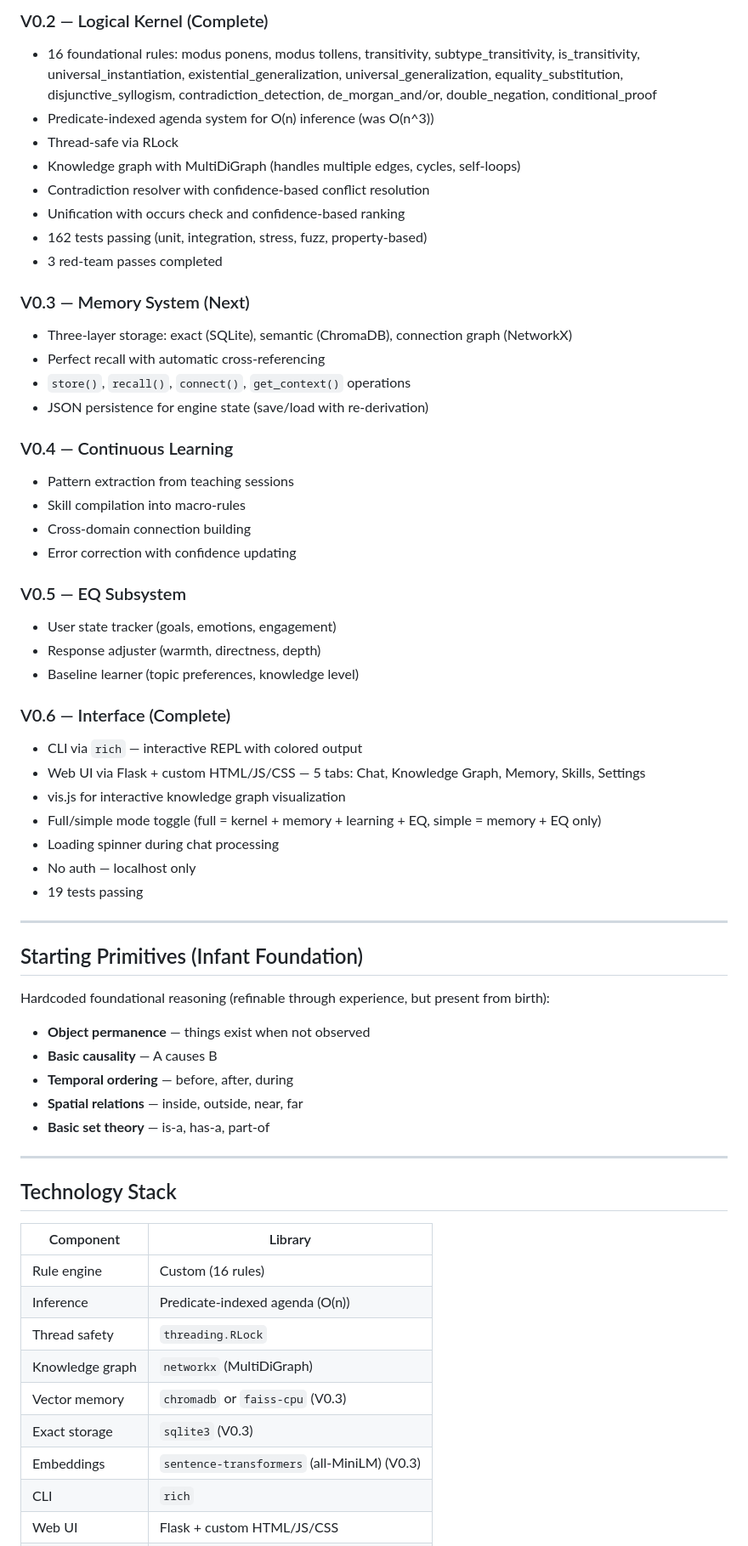
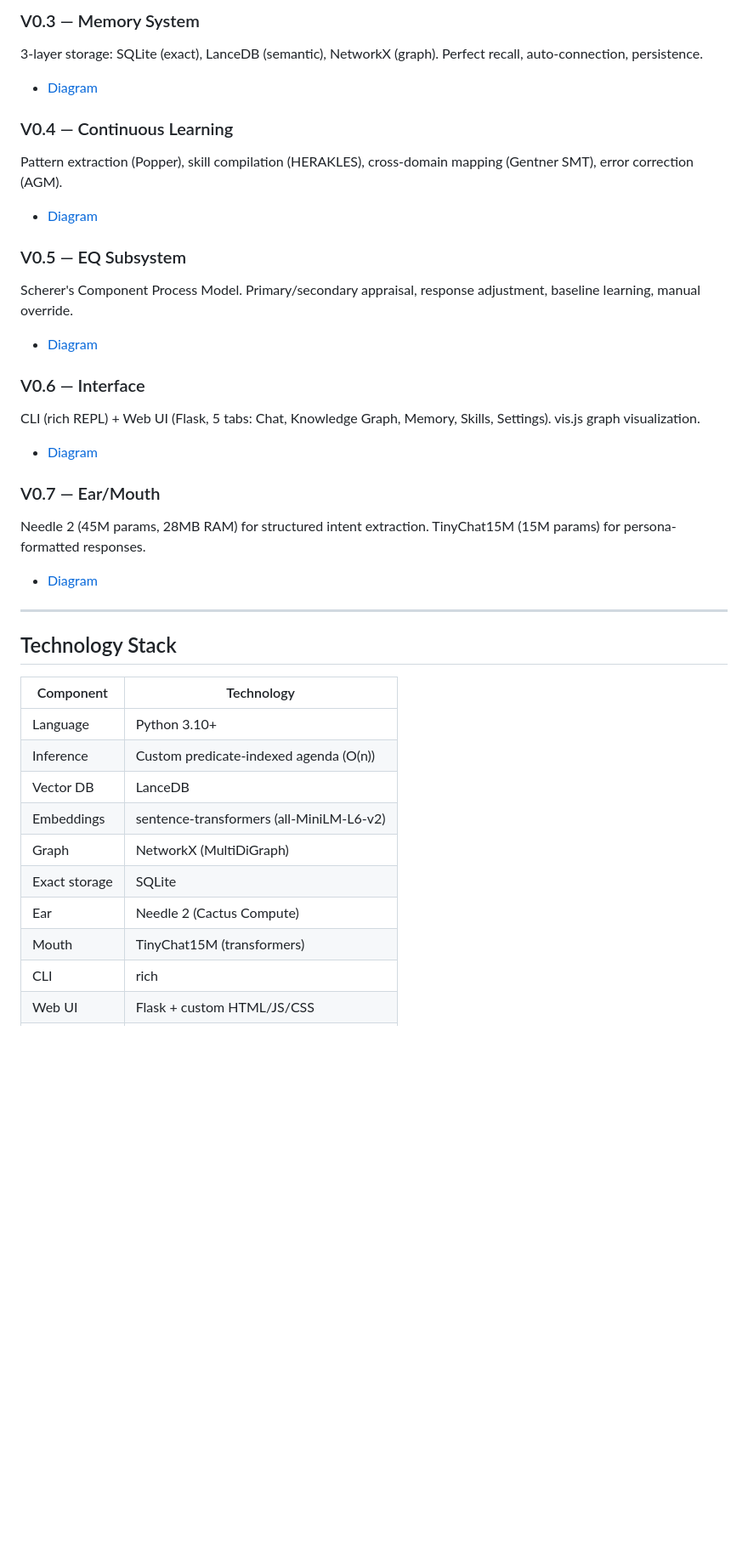
Before and after one commit to AdamMostofi/ADAM, a Markdown page: README.md, the part around one of its changes. Shown at 85% size. GitHub-like rendering; blank space fills up the shorter version.

Commit message:
Rewrite README with professional structure, badges, diagrams, roadmap

```diff
--- a/README.md
+++ b/README.md
@@ -71,64 +61,37 @@ Build an AI from the ground up that does NOT rely on memorized knowledge or stat
 
-### V0.2 — Logical Kernel (Complete)
-- 16 foundational rules: modus ponens, modus tollens, transitivity, subtype_transitivity, is_transitivity, universal_instantiation, existential_generalization, universal_generalization, equality_substitution, disjunctive_syllogism, contradiction_detection, de_morgan_and/or, double_negation, conditional_proof
-- Predicate-indexed agenda system for O(n) inference (was O(n^3))
-- Thread-safe via RLock
-- Knowledge graph with MultiDiGraph (handles multiple edges, cycles, self-loops)
-- Contradiction resolver with confidence-based conflict resolution
-- Unification with occurs check and confidence-based ranking
-- 162 tests passing (unit, integration, stress, fuzz, property-based)
-- 3 red-team passes completed
-
-### V0.3 — Memory System (Next)
-- Three-layer storage: exact (SQLite), semantic (ChromaDB), connection graph (NetworkX)
-- Perfect recall with automatic cross-referencing
-- `store()`, `recall()`, `connect()`, `get_context()` operations
-- JSON persistence for engine state (save/load with re-derivation)
+### V0.3 — Memory System
+3-layer storage: SQLite (exact), LanceDB (semantic), NetworkX (graph). Perfect recall, auto-connection, persistence.
+- [Diagram](docs/diagrams/memory.html)
 
 ### V0.4 — Continuous Learning
-- Pattern extraction from teaching sessions
-- Skill compilation into macro-rules
-- Cross-domain connection building
-- Error correction with confidence updating
+Pattern extraction (Popper), skill compilation (HERAKLES), cross-domain mapping (Gentner SMT), error correction (AGM).
+- [Diagram](docs/diagrams/learning.html)
 
 ### V0.5 — EQ Subsystem
-- User state tracker (goals, emotions, engagement)
-- Response adjuster (warmth, directness, depth)
-- Baseline learner (topic preferences, knowledge level)
+Scherer's Component Process Model. Primary/secondary appraisal, response adjustment, baseline learning, manual override.
+- [Diagram](docs/diagrams/eq.html)
 
-### V0.6 — Interface (Complete)
-- CLI via `rich` — interactive REPL with colored output
-- Web UI via Flask + custom HTML/JS/CSS — 5 tabs: Chat, Knowledge Graph, Memory, Skills, Settings
-- vis.js for interactive knowledge graph visualization
-- Full/simple mode toggle (full = kernel + memory + learning + EQ, simple = memory + EQ only)
-- Loading spinner during chat processing
-- No auth — localhost only
-- 19 tests passing
+### V0.6 — Interface
+CLI (rich REPL) + Web UI (Flask, 5 tabs: Chat, Knowledge Graph, Memory, Skills, Settings). vis.js graph visualization.
+- [Diagram](docs/diagrams/interface.html)
 
----
-
-## Starting Primitives (Infant Foundation)
-
-Hardcoded foundational reasoning (refinable through experience, but present from birth):
-
-- **Object permanence** — things exist when not observed
-- **Basic causality** — A causes B
-- **Temporal ordering** — before, after, during
-- **Spatial relations** — inside, outside, near, far
-- **Basic set theory** — is-a, has-a, part-of
+### V0.7 — Ear/Mouth
+Needle 2 (45M params, 28MB RAM) for structured intent extraction. TinyChat15M (15M params) for persona-formatted responses.
+- [Diagram](docs/diagrams/ear-mouth.html)
 
 ---
 
 ## Technology Stack
 
-| Component | Library |
-|-----------|---------|
-| Rule engine | Custom (16 rules) |
-| Inference | Predicate-indexed agenda (O(n)) |
-| Thread safety | `threading.RLock` |
-| Knowledge graph | `networkx` (MultiDiGraph) |
-| Vector memory | `chromadb` or `faiss-cpu` (V0.3) |
-| Exact storage | `sqlite3` (V0.3) |
-| Embeddings | `sentence-transformers` (all-MiniLM) (V0.3) |
-| CLI | `rich` |
+| Component | Technology |
+|-----------|-----------|
+| Language | Python 3.10+ |
+| Inference | Custom predicate-indexed agenda (O(n)) |
+| Vector DB | LanceDB |
+| Embeddings | sentence-transformers (all-MiniLM-L6-v2) |
+| Graph | NetworkX (MultiDiGraph) |
+| Exact storage | SQLite |
+| Ear | Needle 2 (Cactus Compute) |
+| Mouth | TinyChat15M (transformers) |
+| CLI | rich |
 | Web UI | Flask + custom HTML/JS/CSS |
```
Also changed, not shown: other parts of README.md (+145 -75 lines).
